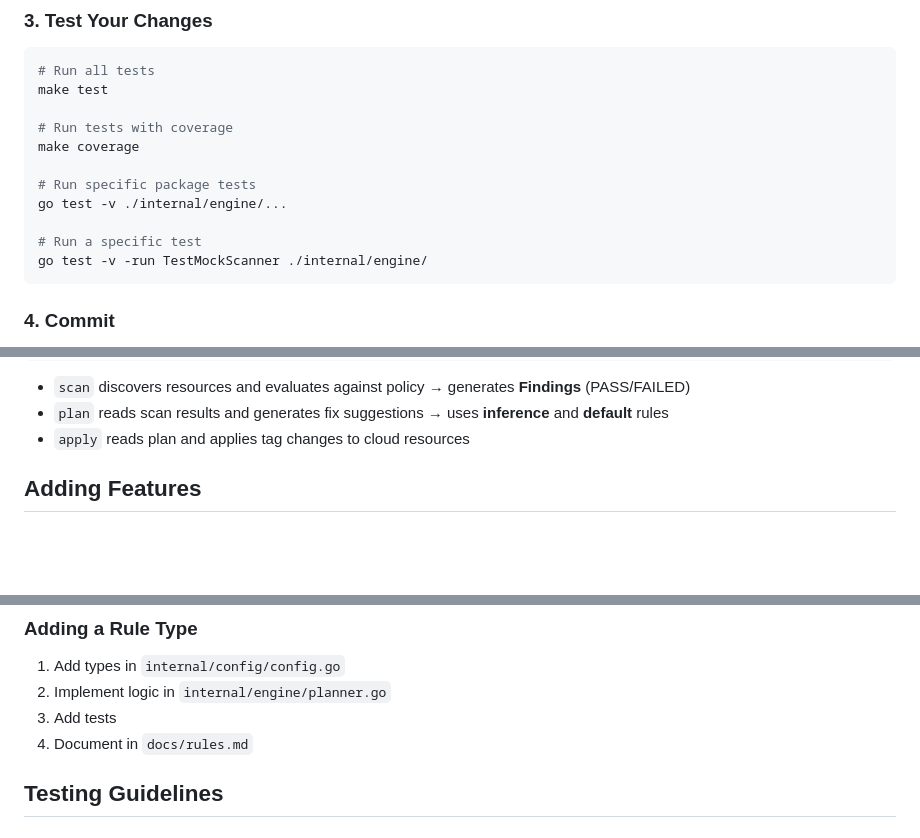
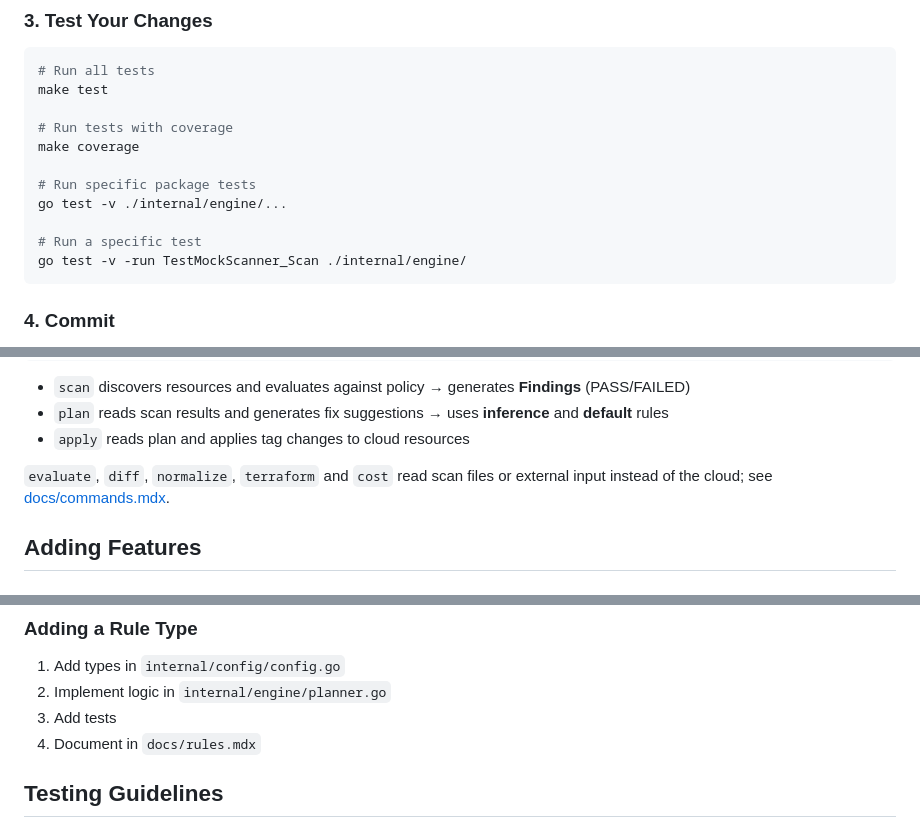
Before and after one commit to unicrons/tagctl, a Markdown page: CONTRIBUTING.md, 3 parts joined by grey strips. Drawn GitHub-style; blank space fills up the shorter version.

````diff
--- a/CONTRIBUTING.md
+++ b/CONTRIBUTING.md
@@ -82,7 +83,7 @@ make coverage
 go test -v ./internal/engine/...
 
 # Run a specific test
-go test -v -run TestMockScanner ./internal/engine/
+go test -v -run TestMockScanner_Scan ./internal/engine/
 ```
 
 ### 4. Commit
@@ -171,6 +184,9 @@ tagctl follows a file-based workflow where each command outputs to a file:
 - `scan` discovers resources and evaluates against policy → generates **Findings** (PASS/FAILED)
 - `plan` reads scan results and generates fix suggestions → uses **inference** and **default** rules
 - `apply` reads plan and applies tag changes to cloud resources
+
+`evaluate`, `diff`, `normalize`, `terraform` and `cost` read scan files or
+external input instead of the cloud; see [docs/commands.mdx](docs/commands.mdx).
 
 ## Adding Features
 
@@ -272,7 +293,7 @@ func (p *Provider) ApplyTags(ctx context.Context, resourceID string, tags map[st
 1. Add types in `internal/config/config.go`
 2. Implement logic in `internal/engine/planner.go`
 3. Add tests
-4. Document in `docs/rules.md`
+4. Document in `docs/rules.mdx`
 
 ## Testing Guidelines
 
````
Also changed, not shown: other parts of CONTRIBUTING.md (+54 -39 lines).
